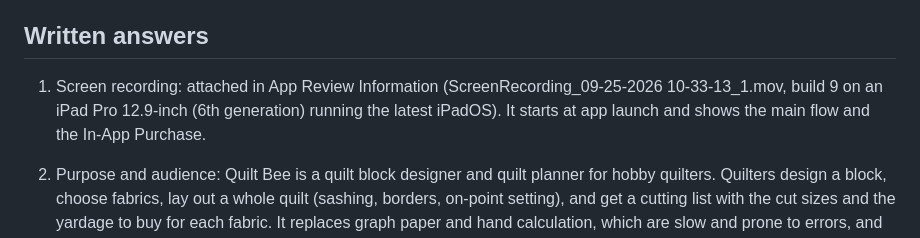
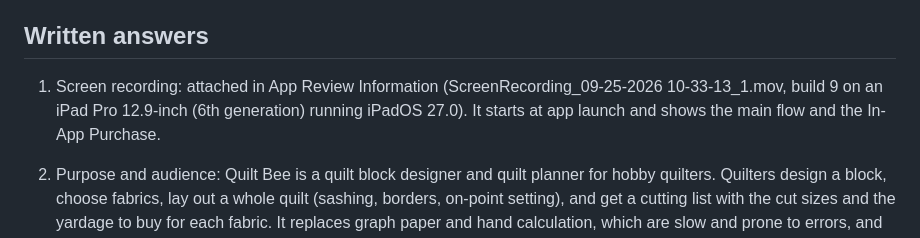
Before and after one commit to macerandau/quiltbee, a Markdown page: store/review-reply.md, the part around the change. GitHub-like rendering.

Commit message:
Review reply: iPadOS 27.0
Co-Authored-By: Claude Opus 5.5 <noreply@anthropic.com>

```diff
--- a/store/review-reply.md
+++ b/store/review-reply.md
@@ -20,7 +20,7 @@ Keep it under 2 minutes. The app has no accounts, no sign-in and no user-generat
 
 ## Written answers
 
-1. Screen recording: attached in App Review Information (ScreenRecording_09-25-2026 10-33-13_1.mov, build 9 on an iPad Pro 12.9-inch (6th generation) running the latest iPadOS). It starts at app launch and shows the main flow and the In-App Purchase.
+1. Screen recording: attached in App Review Information (ScreenRecording_09-25-2026 10-33-13_1.mov, build 9 on an iPad Pro 12.9-inch (6th generation) running iPadOS 27.0). It starts at app launch and shows the main flow and the In-App Purchase.
 
 2. Purpose and audience: Quilt Bee is a quilt block designer and quilt planner for hobby quilters. Quilters design a block, choose fabrics, lay out a whole quilt (sashing, borders, on-point setting), and get a cutting list with the cut sizes and the yardage to buy for each fabric. It replaces graph paper and hand calculation, which are slow and prone to errors, and costly desktop software.
 
```
